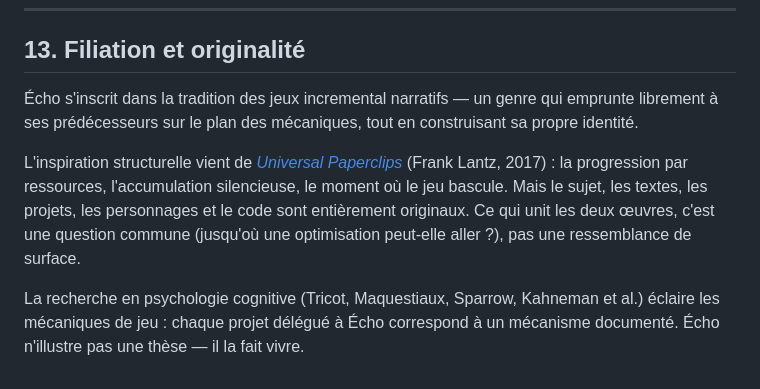
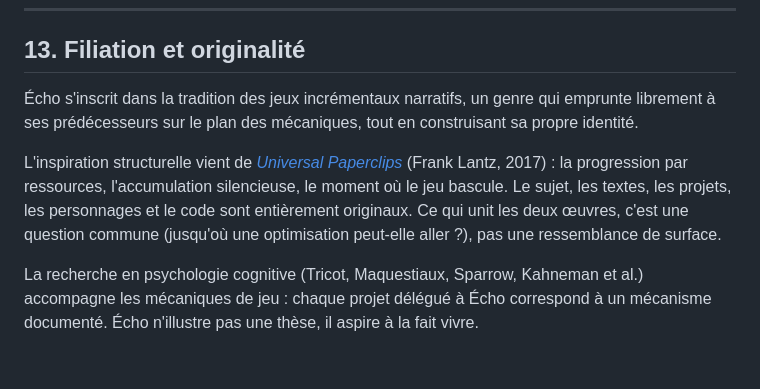
Before and after one commit to uneIAparjour/echo, a Markdown page: echo-regles.md, the part around the change. Rendered like a GitHub page.

```diff
--- a/echo-regles.md
+++ b/echo-regles.md
@@ -460,8 +460,8 @@ Deux fichiers : `index.html` (page d'ouverture) et `echo.html` (jeu). Le jeu est
 
 ## 13. Filiation et originalité
 
-Écho s'inscrit dans la tradition des jeux incremental narratifs — un genre qui emprunte librement à ses prédécesseurs sur le plan des mécaniques, tout en construisant sa propre identité.
+Écho s'inscrit dans la tradition des jeux incrémentaux narratifs, un genre qui emprunte librement à ses prédécesseurs sur le plan des mécaniques, tout en construisant sa propre identité.
 
-L'inspiration structurelle vient de [*Universal Paperclips*](https://www.decisionproblem.com/paperclips/) (Frank Lantz, 2017) : la progression par ressources, l'accumulation silencieuse, le moment où le jeu bascule. Mais le sujet, les textes, les projets, les personnages et le code sont entièrement originaux. Ce qui unit les deux œuvres, c'est une question commune (jusqu'où une optimisation peut-elle aller ?), pas une ressemblance de surface.
+L'inspiration structurelle vient de [*Universal Paperclips*](https://www.decisionproblem.com/paperclips/) (Frank Lantz, 2017) : la progression par ressources, l'accumulation silencieuse, le moment où le jeu bascule. Le sujet, les textes, les projets, les personnages et le code sont entièrement originaux. Ce qui unit les deux œuvres, c'est une question commune (jusqu'où une optimisation peut-elle aller ?), pas une ressemblance de surface.
 
-La recherche en psychologie cognitive (Tricot, Maquestiaux, Sparrow, Kahneman et al.) éclaire les mécaniques de jeu : chaque projet délégué à Écho correspond à un mécanisme documenté. Écho n'illustre pas une thèse — il la fait vivre.
+La recherche en psychologie cognitive (Tricot, Maquestiaux, Sparrow, Kahneman et al.) accompagne les mécaniques de jeu : chaque projet délégué à Écho correspond à un mécanisme documenté. Écho n'illustre pas une thèse, il aspire à la fait vivre.
```
